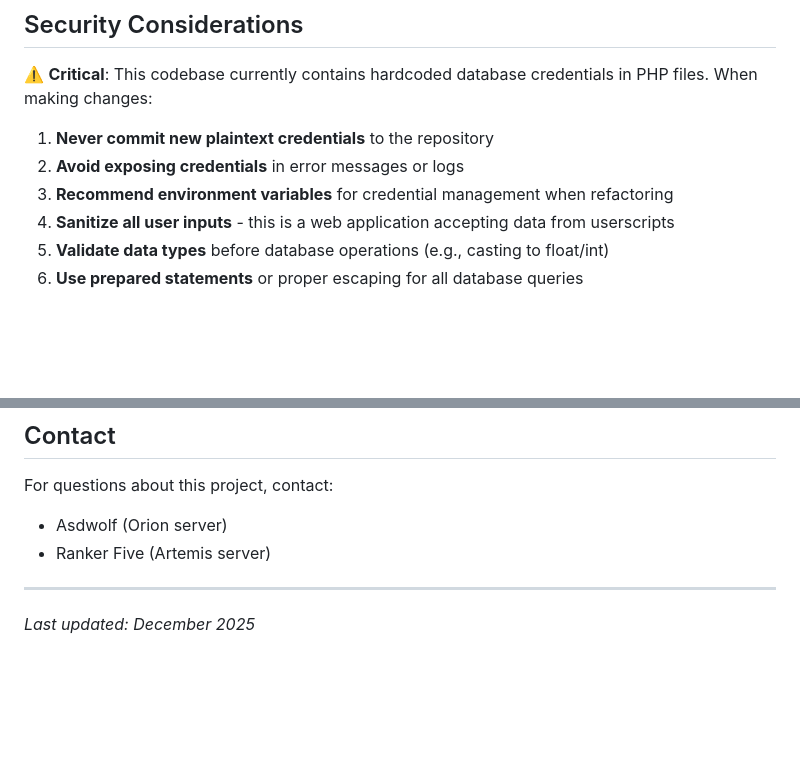
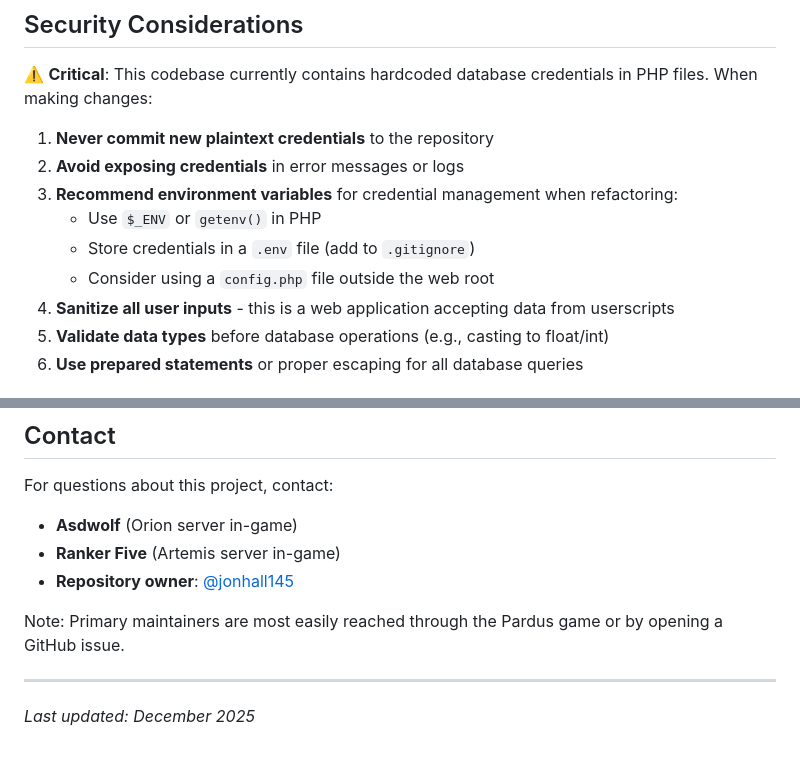
Before and after one commit to jonhall145/parduscombatdata, a Markdown page: .github/copilot-instructions.md, 2 parts joined by grey strips. GitHub-like rendering; blank space fills up the shorter version.

Commit message:
Improve Copilot instructions with better security guidance and contact info
Co-authored-by: jonhall145 <105321987+jonhall145@users.noreply.github.com>

```diff
--- a/.github/copilot-instructions.md
+++ b/.github/copilot-instructions.md
@@ -55,7 +55,10 @@ The system allows players to contribute combat data by installing a userscript t
 
 1. **Never commit new plaintext credentials** to the repository
 2. **Avoid exposing credentials** in error messages or logs
-3. **Recommend environment variables** for credential management when refactoring
+3. **Recommend environment variables** for credential management when refactoring:
+   - Use `$_ENV` or `getenv()` in PHP
+   - Store credentials in a `.env` file (add to `.gitignore`)
+   - Consider using a `config.php` file outside the web root
 4. **Sanitize all user inputs** - this is a web application accepting data from userscripts
 5. **Validate data types** before database operations (e.g., casting to float/int)
 6. **Use prepared statements** or proper escaping for all database queries
@@ -121,8 +124,11 @@ The system allows players to contribute combat data by installing a userscript t
 ## Contact
 
 For questions about this project, contact:
-- Asdwolf (Orion server)
-- Ranker Five (Artemis server)
+- **Asdwolf** (Orion server in-game)
+- **Ranker Five** (Artemis server in-game)
+- **Repository owner**: [@jonhall145](https://github.com/jonhall145)
+
+Note: Primary maintainers are most easily reached through the Pardus game or by opening a GitHub issue.
 
 ---
 
```
